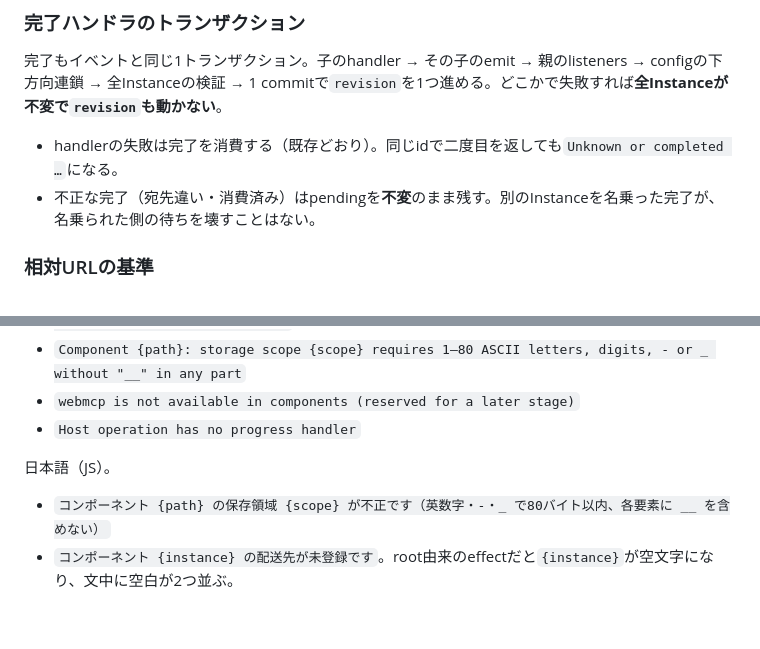
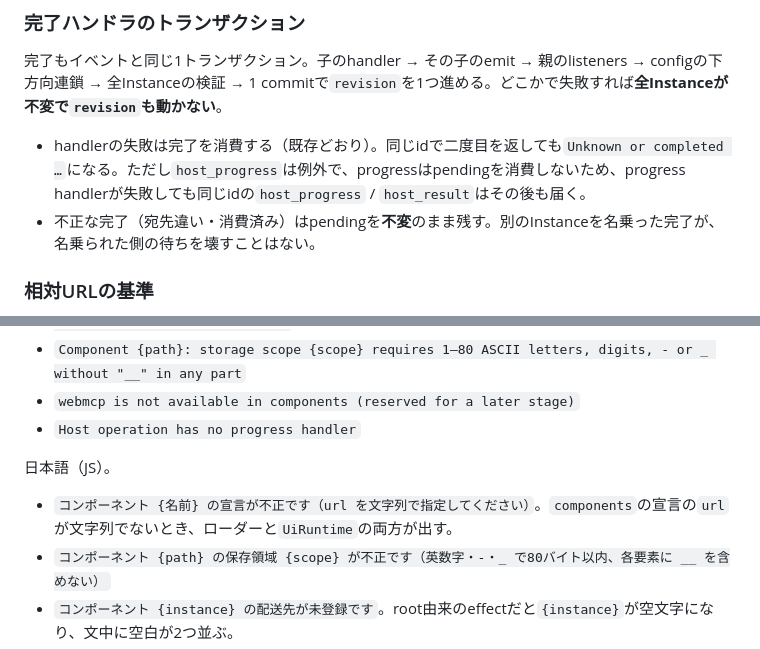
Before and after one commit to 6in/uivolve-web, a Markdown page: docs/components.md, 2 parts joined by grey strips. GitHub-like rendering; blank space fills up the shorter version.

```diff
--- a/docs/components.md
+++ b/docs/components.md
@@ -136,7 +136,7 @@ dialogs / pagesのキューは画面で1本なのでrootの位置に並び、子
 
 完了もイベントと同じ1トランザクション。子のhandler → その子のemit → 親のlisteners → configの下方向連鎖 → 全Instanceの検証 → 1 commitで`revision`を1つ進める。どこかで失敗すれば**全Instanceが不変で`revision`も動かない**。
 
-- handlerの失敗は完了を消費する（既存どおり）。同じidで二度目を返しても`Unknown or completed …`になる。
+- handlerの失敗は完了を消費する（既存どおり）。同じidで二度目を返しても`Unknown or completed …`になる。ただし`host_progress`は例外で、progressはpendingを消費しないため、progress handlerが失敗しても同じidの`host_progress` / `host_result`はその後も届く。
 - 不正な完了（宛先違い・消費済み）はpendingを**不変**のまま残す。別のInstanceを名乗った完了が、名乗られた側の待ちを壊すことはない。
 
 ### 相対URLの基準
@@ -189,6 +189,7 @@ scope規則の定義は本節が唯一で、他の文書はここを参照する
 
 日本語（JS）。
 
+- `コンポーネント {名前} の宣言が不正です（url を文字列で指定してください）`。`components`の宣言の`url`が文字列でないとき、ローダーと`UiRuntime`の両方が出す。
 - `コンポーネント {path} の保存領域 {scope} が不正です（英数字・-・_ で80バイト以内、各要素に __ を含めない）`
 - `コンポーネント {instance} の配送先が未登録です`。root由来のeffectだと`{instance}`が空文字になり、文中に空白が2つ並ぶ。
 
```
Also changed, not shown: .gsd-lite/PLAN.md (+2 -1 lines).
